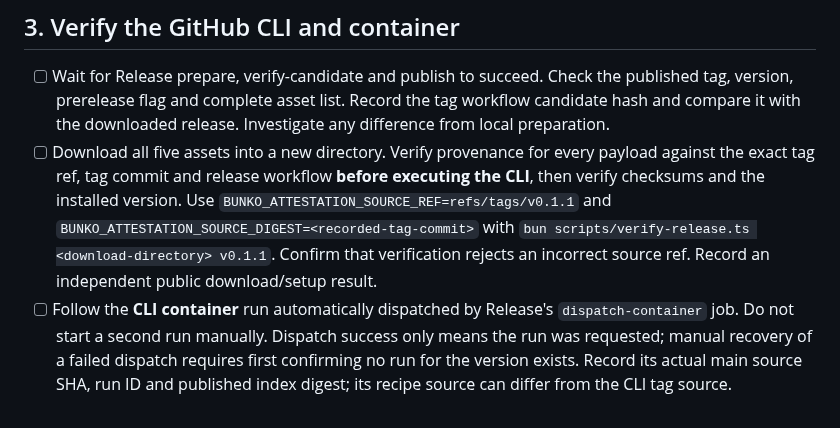
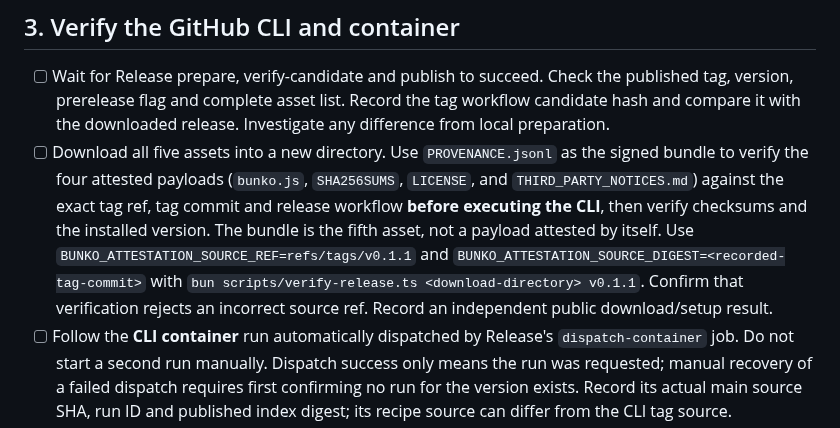
Before and after one commit to sakajunquality/bunko, a Markdown page: docs/RELEASE_CHECKLIST.md, the part around the change. Drawn GitHub-style.

Commit message:
Name the four attested release payloads explicitly

```diff
--- a/docs/RELEASE_CHECKLIST.md
+++ b/docs/RELEASE_CHECKLIST.md
@@ -51,7 +51,7 @@ git push origin refs/tags/v0.1.1:refs/tags/v0.1.1
 ## 3. Verify the GitHub CLI and container
 
 - [ ] Wait for Release prepare, verify-candidate and publish to succeed. Check the published tag, version, prerelease flag and complete asset list. Record the tag workflow candidate hash and compare it with the downloaded release. Investigate any difference from local preparation.
-- [ ] Download all five assets into a new directory. Verify provenance for every payload against the exact tag ref, tag commit and release workflow **before executing the CLI**, then verify checksums and the installed version. Use `BUNKO_ATTESTATION_SOURCE_REF=refs/tags/v0.1.1` and `BUNKO_ATTESTATION_SOURCE_DIGEST=<recorded-tag-commit>` with `bun scripts/verify-release.ts <download-directory> v0.1.1`. Confirm that verification rejects an incorrect source ref. Record an independent public download/setup result.
+- [ ] Download all five assets into a new directory. Use `PROVENANCE.jsonl` as the signed bundle to verify the four attested payloads (`bunko.js`, `SHA256SUMS`, `LICENSE`, and `THIRD_PARTY_NOTICES.md`) against the exact tag ref, tag commit and release workflow **before executing the CLI**, then verify checksums and the installed version. The bundle is the fifth asset, not a payload attested by itself. Use `BUNKO_ATTESTATION_SOURCE_REF=refs/tags/v0.1.1` and `BUNKO_ATTESTATION_SOURCE_DIGEST=<recorded-tag-commit>` with `bun scripts/verify-release.ts <download-directory> v0.1.1`. Confirm that verification rejects an incorrect source ref. Record an independent public download/setup result.
 - [ ] Follow the **CLI container** run automatically dispatched by Release's `dispatch-container` job. Do not start a second run manually. Dispatch success only means the run was requested; manual recovery of a failed dispatch requires first confirming no run for the version exists. Record its actual main source SHA, run ID and published index digest; its recipe source can differ from the CLI tag source.
 - [ ] Confirm the container run tested both architectures, attested the candidate index and promoted the unchanged index. Independently verify the index attestation against that run's source identity, pull by digest, and execute both architectures with the default nonroot user, read-only filesystem, dropped capabilities and no network. Compare each in-image CLI hash with the GitHub CLI. See [container verification](CLI_CONTAINER.md).
 
```
